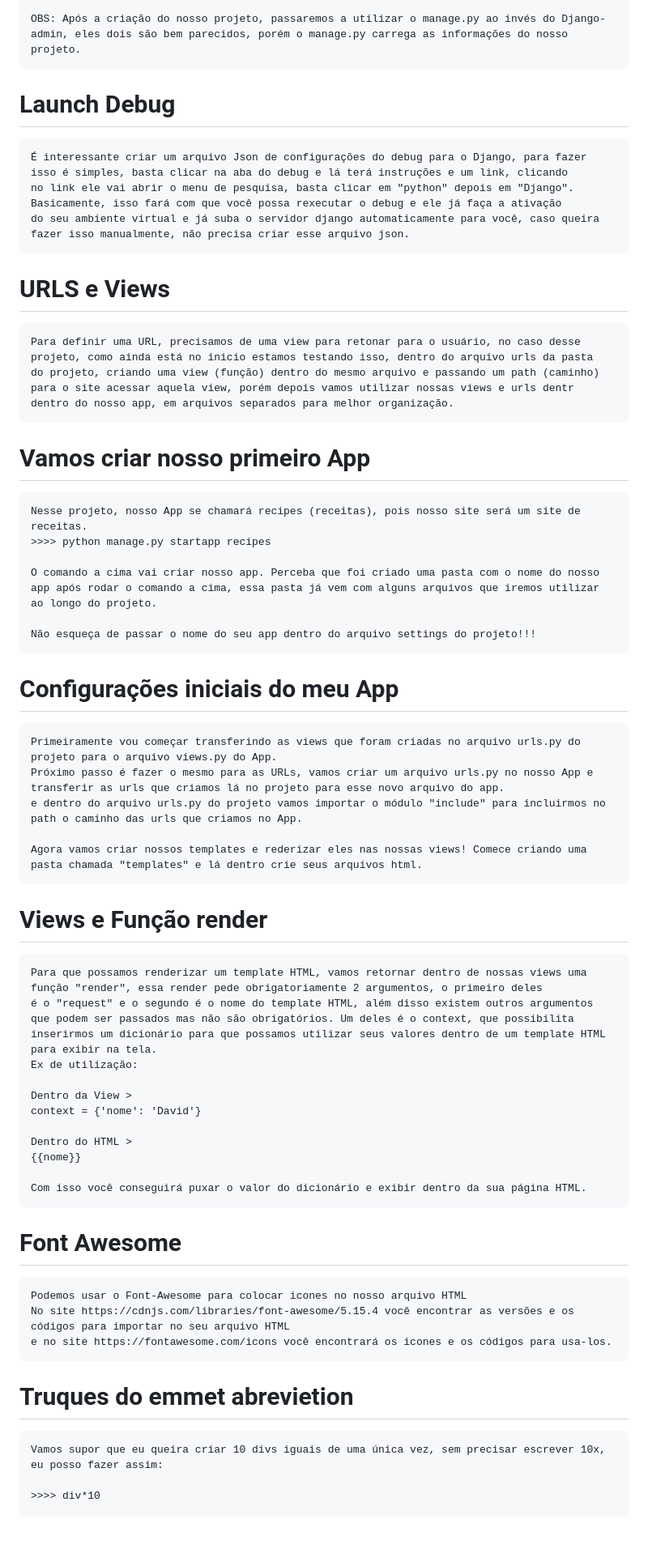
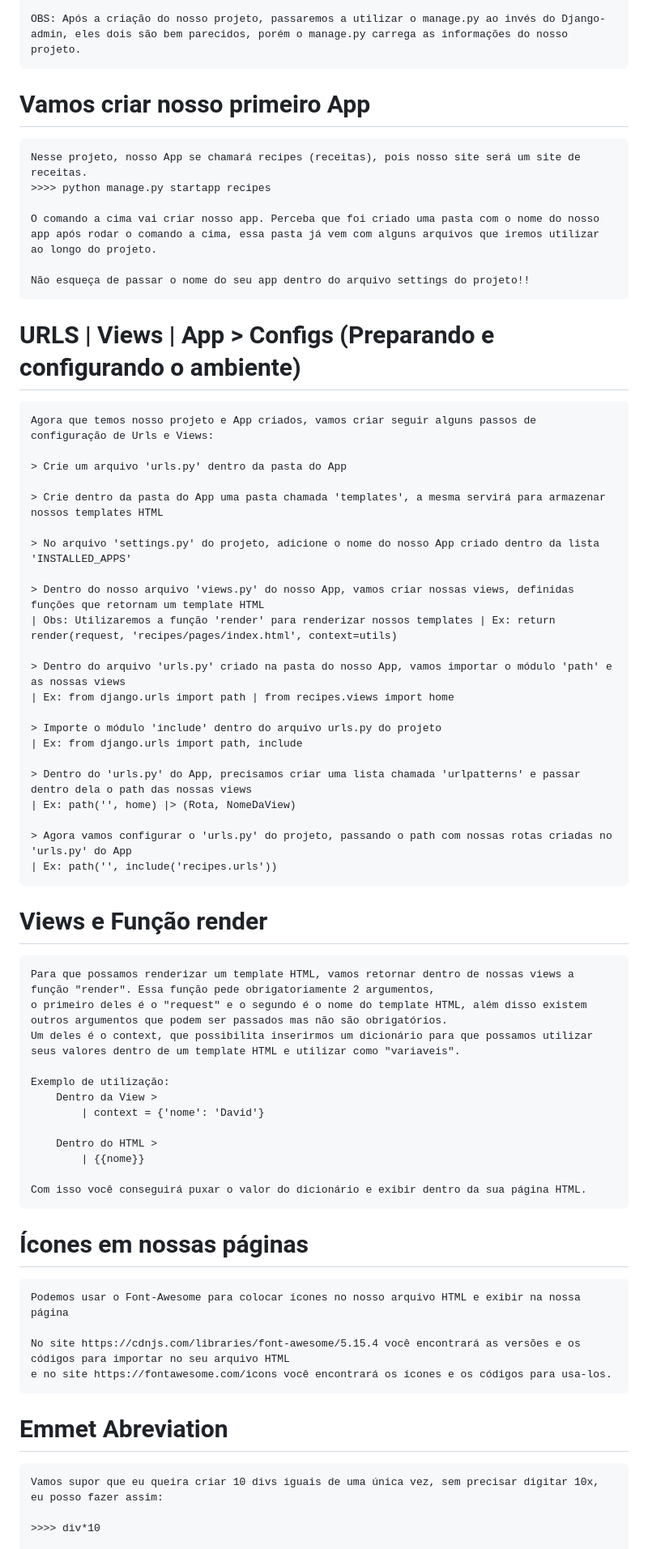
Before and after one commit to davidmarquescoder/Receitas, a Markdown page: ProjetoReceitas/README.md, the part around one of its changes. Shown at 81% size. GitHub-like rendering; blank space fills up the shorter version.

Commit message:
Estruturando e organizando arquivo README

```diff
--- a/ProjetoReceitas/README.md
+++ b/ProjetoReceitas/README.md
@@ -36,15 +36,5 @@
 
     OBS: Após a criação do nosso projeto, passaremos a utilizar o manage.py ao invés do Django-admin, eles dois são bem parecidos, porém o manage.py carrega as informações do nosso projeto.
-
-# Launch Debug
-    É interessante criar um arquivo Json de configurações do debug para o Django, para fazer isso é simples, basta clicar na aba do debug e lá terá instruções e um link, clicando
-    no link ele vai abrir o menu de pesquisa, basta clicar em "python" depois em "Django". Basicamente, isso fará com que você possa rexecutar o debug e ele já faça a ativação
-    do seu ambiente virtual e já suba o servidor django automaticamente para você, caso queira fazer isso manualmente, não precisa criar esse arquivo json.
-
-# URLS e Views
-    Para definir uma URL, precisamos de uma view para retonar para o usuário, no caso desse projeto, como ainda está no inicio estamos testando isso, dentro do arquivo urls da pasta
-    do projeto, criando uma view (função) dentro do mesmo arquivo e passando um path (caminho) para o site acessar aquela view, porém depois vamos utilizar nossas views e urls dentr
-    dentro do nosso app, em arquivos separados para melhor organização.
 
 # Vamos criar nosso primeiro App
     Nesse projeto, nosso App se chamará recipes (receitas), pois nosso site será um site de receitas.
@@ -52,36 +42,54 @@
 
     O comando a cima vai criar nosso app. Perceba que foi criado uma pasta com o nome do nosso app após rodar o comando a cima, essa pasta já vem com alguns arquivos que iremos utilizar ao longo do projeto.
 
-    Não esqueça de passar o nome do seu app dentro do arquivo settings do projeto!!!
+    Não esqueça de passar o nome do seu app dentro do arquivo settings do projeto!!
 
-# Configurações iniciais do meu App
-    Primeiramente vou começar transferindo as views que foram criadas no arquivo urls.py do projeto para o arquivo views.py do App.
-    Próximo passo é fazer o mesmo para as URLs, vamos criar um arquivo urls.py no nosso App e transferir as urls que criamos lá no projeto para esse novo arquivo do app.
-    e dentro do arquivo urls.py do projeto vamos importar o módulo "include" para incluirmos no path o caminho das urls que criamos no App.
+# URLS | Views | App > Configs (Preparando e configurando o ambiente)
+    Agora que temos nosso projeto e App criados, vamos criar seguir alguns passos de configuração de Urls e Views:
 
-    Agora vamos criar nossos templates e rederizar eles nas nossas views! Comece criando uma pasta chamada "templates" e lá dentro crie seus arquivos html.
+    > Crie um arquivo 'urls.py' dentro da pasta do App
+
+    > Crie dentro da pasta do App uma pasta chamada 'templates', a mesma servirá para armazenar nossos templates HTML
+
+    > No arquivo 'settings.py' do projeto, adicione o nome do nosso App criado dentro da lista 'INSTALLED_APPS'
+
+    > Dentro do nosso arquivo 'views.py' do nosso App, vamos criar nossas views, definidas funções que retornam um template HTML
+    | Obs: Utilizaremos a função 'render' para renderizar nossos templates | Ex: return render(request, 'recipes/pages/index.html', context=utils)
+
+    > Dentro do arquivo 'urls.py' criado na pasta do nosso App, vamos importar o módulo 'path' e as nossas views
+    | Ex: from django.urls import path | from recipes.views import home
+
+    > Importe o módulo 'include' dentro do arquivo urls.py do projeto
+    | Ex: from django.urls import path, include
+
+    > Dentro do 'urls.py' do App, precisamos criar uma lista chamada 'urlpatterns' e passar dentro dela o path das nossas views
+    | Ex: path('', home) |> (Rota, NomeDaView)
+
+    > Agora vamos configurar o 'urls.py' do projeto, passando o path com nossas rotas criadas no 'urls.py' do App
+    | Ex: path('', include('recipes.urls'))
 
 # Views e Função render
-    Para que possamos renderizar um template HTML, vamos retornar dentro de nossas views uma função "render", essa render pede obrigatoriamente 2 argumentos, o primeiro deles
-    é o "request" e o segundo é o nome do template HTML, além disso existem outros argumentos que podem ser passados mas não são obrigatórios. Um deles é o context, que possibilita
-    inserirmos um dicionário para que possamos utilizar seus valores dentro de um template HTML para exibir na tela.
-    Ex de utilização:
+    Para que possamos renderizar um template HTML, vamos retornar dentro de nossas views a função "render". Essa função pede obrigatoriamente 2 argumentos,
+    o primeiro deles é o "request" e o segundo é o nome do template HTML, além disso existem outros argumentos que podem ser passados mas não são obrigatórios.
+    Um deles é o context, que possibilita inserirmos um dicionário para que possamos utilizar seus valores dentro de um template HTML e utilizar como "variaveis".
 
-    Dentro da View >
-    context = {'nome': 'David'}
+    Exemplo de utilização:
+        Dentro da View >
+            | context = {'nome': 'David'}
 
-    Dentro do HTML >
-    {{nome}}
+        Dentro do HTML >
+            | {{nome}}
 
     Com isso você conseguirá puxar o valor do dicionário e exibir dentro da sua página HTML.
 
-# Font Awesome
-    Podemos usar o Font-Awesome para colocar icones no nosso arquivo HTML
-    No site https://cdnjs.com/libraries/font-awesome/5.15.4 você encontrar as versões e os códigos para importar no seu arquivo HTML
-    e no site https://fontawesome.com/icons você encontrará os icones e os códigos para usa-los.
+# Ícones em nossas páginas
+    Podemos usar o Font-Awesome para colocar ícones no nosso arquivo HTML e exibir na nossa página
 
-# Truques do emmet abrevietion
-    Vamos supor que eu queira criar 10 divs iguais de uma única vez, sem precisar escrever 10x, eu posso fazer assim:
+    No site https://cdnjs.com/libraries/font-awesome/5.15.4 você encontrará as versões e os códigos para importar no seu arquivo HTML
+    e no site https://fontawesome.com/icons você encontrará os ícones e os códigos para usa-los.
+
+# Emmet Abreviation
+    Vamos supor que eu queira criar 10 divs iguais de uma única vez, sem precisar digitar 10x, eu posso fazer assim:
 
     >>>> div*10
 
```
Also changed, not shown: other parts of ProjetoReceitas/README.md (+25 -25 lines).
